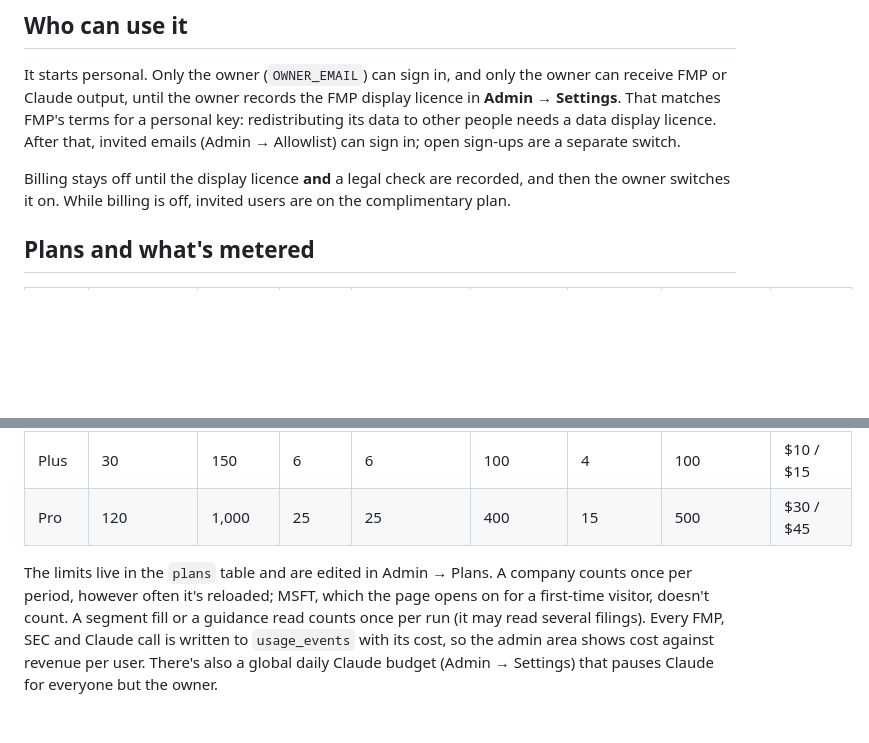
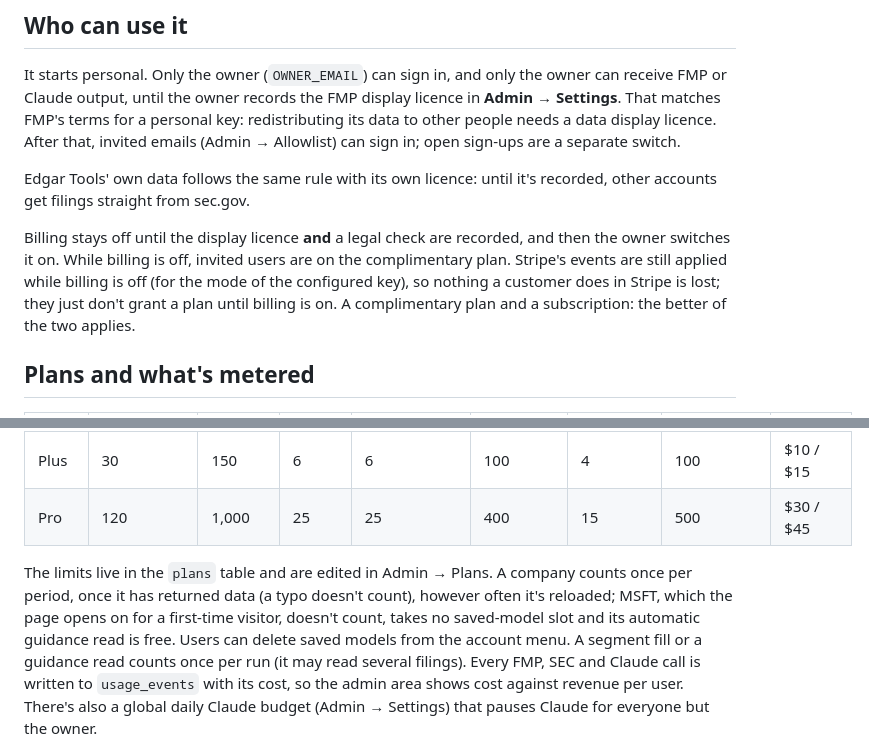
Before and after one commit to paulytsai/investing, a Markdown page: webapp/README.md, 2 parts joined by grey strips. Rendered like a GitHub page; blank space fills up the shorter version.

Commit message:
Web app README: licences, billing events, what counts against a plan
Co-Authored-By: Claude Opus 5.5 <noreply@anthropic.com>
Claude-Session: https://claude.ai/code/session_01AS5HwzyTM9oGMZiWr3dcCJ

```diff
--- a/webapp/README.md
+++ b/webapp/README.md
@@ -42,8 +42,13 @@ until the owner records the FMP display licence in **Admin → Settings**. That
 redistributing its data to other people needs a data display licence. After that, invited emails (Admin →
 Allowlist) can sign in; open sign-ups are a separate switch.
 
+Edgar Tools' own data follows the same rule with its own licence: until it's recorded, other accounts get filings
+straight from sec.gov.
+
 Billing stays off until the display licence **and** a legal check are recorded, and then the owner switches it on.
-While billing is off, invited users are on the complimentary plan.
+While billing is off, invited users are on the complimentary plan. Stripe's events are still applied while billing
+is off (for the mode of the configured key), so nothing a customer does in Stripe is lost; they just don't grant a
+plan until billing is on. A complimentary plan and a subscription: the better of the two applies.
 
 ## Plans and what's metered
 
@@ -54,8 +59,10 @@ While billing is off, invited users are on the complimentary plan.
 | Plus | 30 | 150 | 6 | 6 | 100 | 4 | 100 | $10 / $15 |
 | Pro | 120 | 1,000 | 25 | 25 | 400 | 15 | 500 | $30 / $45 |
 
-The limits live in the `plans` table and are edited in Admin → Plans. A company counts once per period, however
-often it's reloaded; MSFT, which the page opens on for a first-time visitor, doesn't count. A segment fill or a guidance read counts once per run (it may read several filings). Every
+The limits live in the `plans` table and are edited in Admin → Plans. A company counts once per period, once it
+has returned data (a typo doesn't count), however often it's reloaded; MSFT, which the page opens on for a
+first-time visitor, doesn't count, takes no saved-model slot and its automatic guidance read is free. Users can
+delete saved models from the account menu. A segment fill or a guidance read counts once per run (it may read several filings). Every
 FMP, SEC and Claude call is written to `usage_events` with its cost, so the admin area shows cost against revenue
 per user. There's also a global daily Claude budget (Admin → Settings) that pauses Claude for everyone but the owner.
 
```
